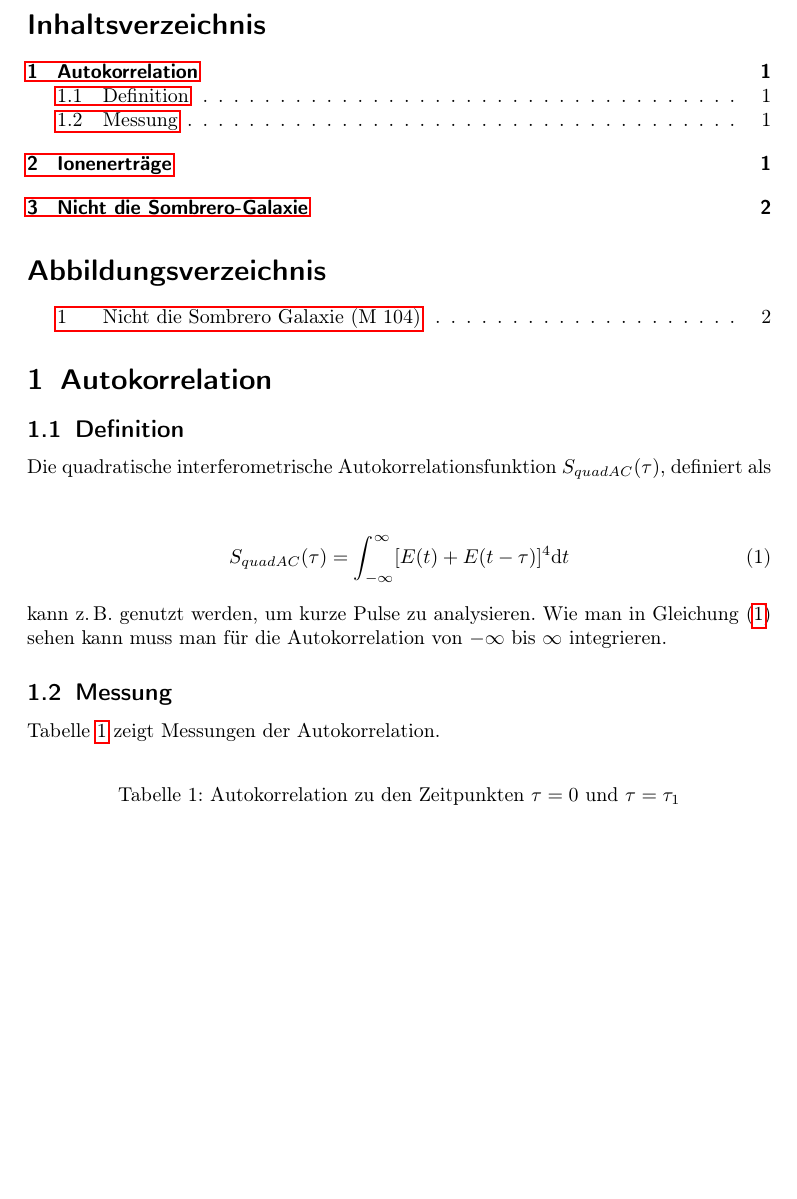
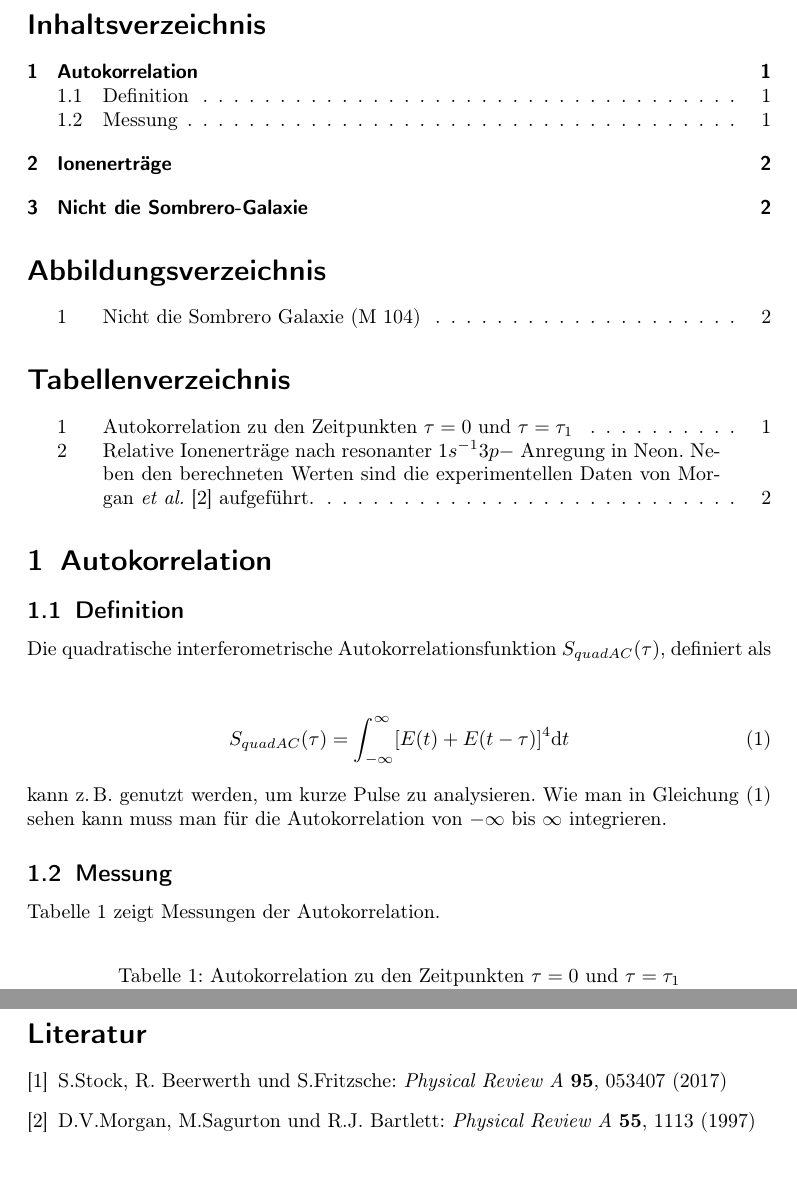
Before and after one commit to horropie/LaTeX, a LaTeX document (Referenz/Referenz.tex): part of page 1 of 2 before the commit and two parts of pages 1 and 3 of 3 after it, the two joined at a grey line, cut so that both start at the same text, the shorter picture padded with empty space. Compiled offline with pdfLaTeX.

Commit message:
Add files via upload

```diff
--- a/Referenz/Referenz.tex
+++ b/Referenz/Referenz.tex
@@ -3,11 +3,11 @@
 \usepackage[T1]{fontenc}
 \usepackage[utf8]{inputenc}
 \usepackage{multirow}
-\usepackage{natbib}
+%\usepackage{natbib}
 \usepackage{graphicx}
 \usepackage{amsmath, amssymb}
 \usepackage{grffile} %einfacheres einbinden von Dateipfaden
-\usepackage{hyperref}
+\usepackage[hidelinks]{hyperref}
 
 
 \title{Schlechte Bilder\thanks{Danke an John Wigg}}
@@ -18,6 +18,7 @@
 \begin{document}
 \tableofcontents
 \listoffigures
+\listoftables
 
 \section{Autokorrelation }
 \subsection{Definition}
@@ -73,9 +74,13 @@ N$e^4+$ & -- & 0.002\\
 \section{Nicht die Sombrero-Galaxie}
 
 Dieser Abschnitt hat nichts zu tun mit den Tabellen \ref{Tabelle1} und \ref{Tabelle2} oder der Gleichung \eqref{eq:formel}. Er handelt nicht von der Sombrero-Galaxie, Objekt Nummer M 104 im Messier-Katalog. Ein Bild der Galaxie kann in Abb. \ref{Tabelle1} auf Seite 2 bestaunt werden.
+\newpage
 
-
-
+\begin{thebibliography}{2}
+	\bibitem{Stock} S.Stock, R. Beerwerth und S.Fritzsche:
+		\emph{Physical Review A} \textbf{95}, 053407 (2017)
+	\bibitem{Morgan} D.V.Morgan, M.Sagurton und R.J. Bartlett: \emph{Physical Review A} \textbf{55}, 1113 (1997)
+\end{thebibliography}
 
 
 \end{document}
```
Also changed, not shown: Referenz/Referenz.pdf, Referenz/Referenz.tex (4 more changed lines).
